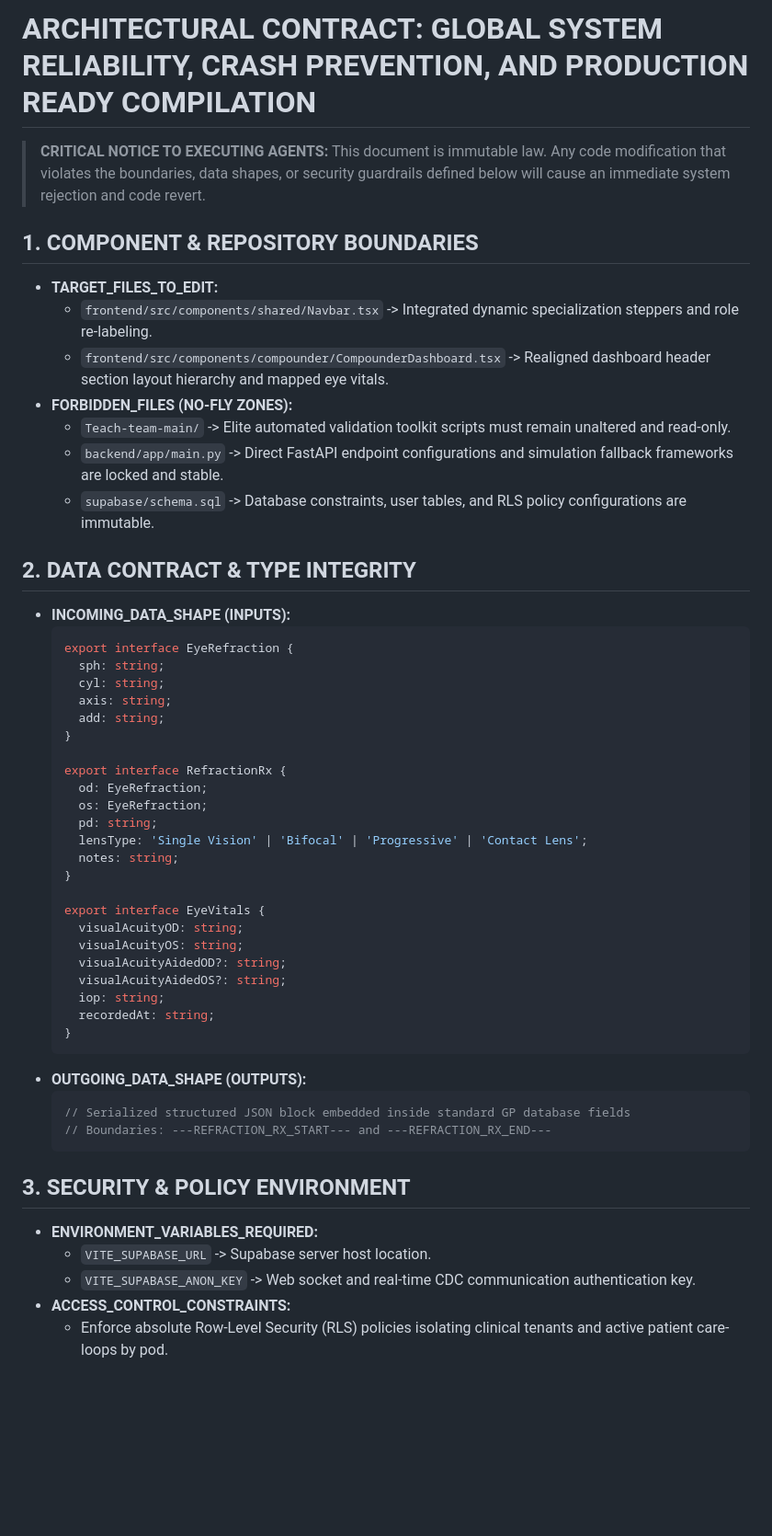
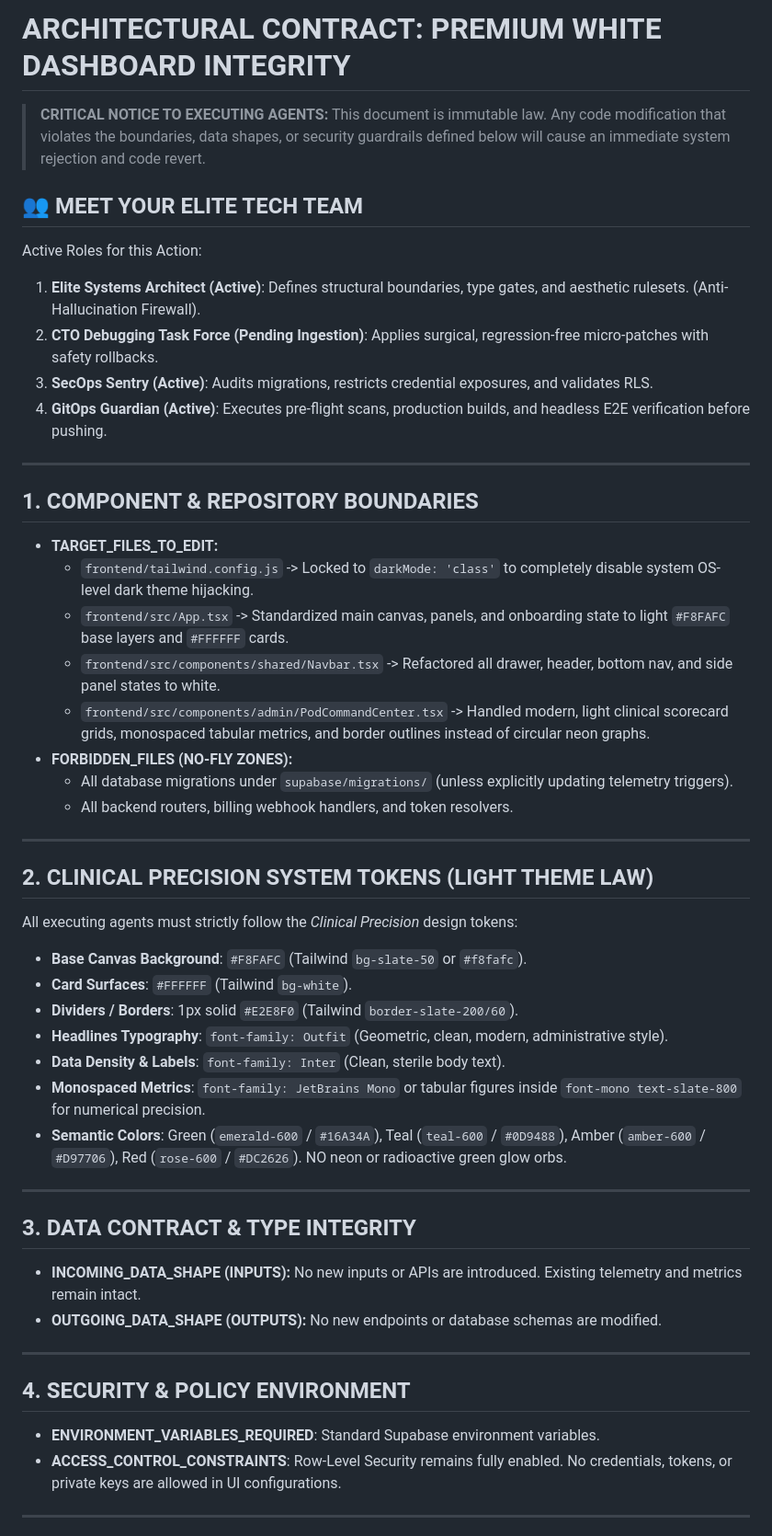
Before and after one commit to vivekkumarfbg000-pixel/Mediflow, a Markdown page: architect_blueprint.md, the part around one of its changes. Shown at 92% size. Rendered like a GitHub page; blank space fills up the shorter version.

Commit message:
docs: sync lead systems architect blueprint contract to workspace root

````diff
--- a/architect_blueprint.md
+++ b/architect_blueprint.md
@@ -1,52 +1,50 @@
-# ARCHITECTURAL CONTRACT: GLOBAL SYSTEM RELIABILITY, CRASH PREVENTION, AND PRODUCTION READY COMPILATION
+# ARCHITECTURAL CONTRACT: PREMIUM WHITE DASHBOARD INTEGRITY
 > **CRITICAL NOTICE TO EXECUTING AGENTS:** This document is immutable law. Any code modification that violates the boundaries, data shapes, or security guardrails defined below will cause an immediate system rejection and code revert.
+
+## 👥 MEET YOUR ELITE TECH TEAM
+Active Roles for this Action:
+1. **Elite Systems Architect (Active)**: Defines structural boundaries, type gates, and aesthetic rulesets. (Anti-Hallucination Firewall).
+2. **CTO Debugging Task Force (Pending Ingestion)**: Applies surgical, regression-free micro-patches with safety rollbacks.
+3. **SecOps Sentry (Active)**: Audits migrations, restricts credential exposures, and validates RLS.
+4. **GitOps Guardian (Active)**: Executes pre-flight scans, production builds, and headless E2E verification before pushing.
+
+---
 
 ## 1. COMPONENT & REPOSITORY BOUNDARIES
 *   **TARGET_FILES_TO_EDIT:**
-    *   `frontend/src/components/shared/Navbar.tsx` -> Integrated dynamic specialization steppers and role re-labeling.
-    *   `frontend/src/components/compounder/CompounderDashboard.tsx` -> Realigned dashboard header section layout hierarchy and mapped eye vitals.
+    *   `frontend/tailwind.config.js` -> Locked to `darkMode: 'class'` to completely disable system OS-level dark theme hijacking.
+    *   `frontend/src/App.tsx` -> Standardized main canvas, panels, and onboarding state to light `#F8FAFC` base layers and `#FFFFFF` cards.
+    *   `frontend/src/components/shared/Navbar.tsx` -> Refactored all drawer, header, bottom nav, and side panel states to white.
+    *   `frontend/src/components/admin/PodCommandCenter.tsx` -> Handled modern, light clinical scorecard grids, monospaced tabular metrics, and border outlines instead of circular neon graphs.
 *   **FORBIDDEN_FILES (NO-FLY ZONES):**
-    *   `Teach-team-main/` -> Elite automated validation toolkit scripts must remain unaltered and read-only.
-    *   `backend/app/main.py` -> Direct FastAPI endpoint configurations and simulation fallback frameworks are locked and stable.
-    *   `supabase/schema.sql` -> Database constraints, user tables, and RLS policy configurations are immutable.
+    *   All database migrations under `supabase/migrations/` (unless explicitly updating telemetry triggers).
+    *   All backend routers, billing webhook handlers, and token resolvers.
 
-## 2. DATA CONTRACT & TYPE INTEGRITY
+---
+
+## 2. CLINICAL PRECISION SYSTEM TOKENS (LIGHT THEME LAW)
+All executing agents must strictly follow the *Clinical Precision* design tokens:
+*   **Base Canvas Background**: `#F8FAFC` (Tailwind `bg-slate-50` or `#f8fafc`).
+*   **Card Surfaces**: `#FFFFFF` (Tailwind `bg-white`).
+*   **Dividers / Borders**: 1px solid `#E2E8F0` (Tailwind `border-slate-200/60`).
+*   **Headlines Typography**: `font-family: Outfit` (Geometric, clean, modern, administrative style).
+*   **Data Density & Labels**: `font-family: Inter` (Clean, sterile body text).
+*   **Monospaced Metrics**: `font-family: JetBrains Mono` or tabular figures inside `font-mono text-slate-800` for numerical precision.
+*   **Semantic Colors**: Green (`emerald-600` / `#16A34A`), Teal (`teal-600` / `#0D9488`), Amber (`amber-600` / `#D97706`), Red (`rose-600` / `#DC2626`). NO neon or radioactive green glow orbs.
+
+---
+
+## 3. DATA CONTRACT & TYPE INTEGRITY
 *   **INCOMING_DATA_SHAPE (INPUTS):**
-    ```typescript
-    export interface EyeRefraction {
-      sph: string;
-      cyl: string;
-      axis: string;
-      add: string;
-    }
+    No new inputs or APIs are introduced. Existing telemetry and metrics remain intact.
+*   **OUTGOING_DATA_SHAPE (OUTPUTS):**
+    No new endpoints or database schemas are modified.
 
-    export interface RefractionRx {
-      od: EyeRefraction;
-      os: EyeRefraction;
-      pd: string;
-      lensType: 'Single Vision' | 'Bifocal' | 'Progressive' | 'Contact Lens';
-      notes: string;
-    }
+---
 
-    export interface EyeVitals {
-      visualAcuityOD: string;
-      visualAcuityOS: string;
-      visualAcuityAidedOD?: string;
-      visualAcuityAidedOS?: string;
-      iop: string;
-      recordedAt: string;
-    }
-    ```
-*   **OUTGOING_DATA_SHAPE (OUTPUTS):**
-    ```typescript
-    // Serialized structured JSON block embedded inside standard GP database fields
-    // Boundaries: ---REFRACTION_RX_START--- and ---REFRACTION_RX_END---
-    ```
+## 4. SECURITY & POLICY ENVIRONMENT
+*   **ENVIRONMENT_VARIABLES_REQUIRED**: Standard Supabase environment variables.
+*   **ACCESS_CONTROL_CONSTRAINTS**: Row-Level Security remains fully enabled. No credentials, tokens, or private keys are allowed in UI configurations.
 
-## 3. SECURITY & POLICY ENVIRONMENT
-*   **ENVIRONMENT_VARIABLES_REQUIRED:**
-    *   `VITE_SUPABASE_URL` -> Supabase server host location.
-    *   `VITE_SUPABASE_ANON_KEY` -> Web socket and real-time CDC communication authentication key.
-*   **ACCESS_CONTROL_CONSTRAINTS:**
-    *   Enforce absolute Row-Level Security (RLS) policies isolating clinical tenants and active patient care-loops by pod.
+---
 
````
Also changed, not shown: other parts of architect_blueprint.md (+6 -6 lines).
